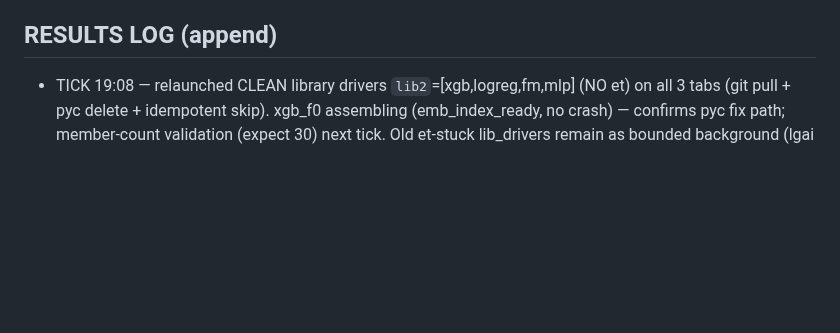
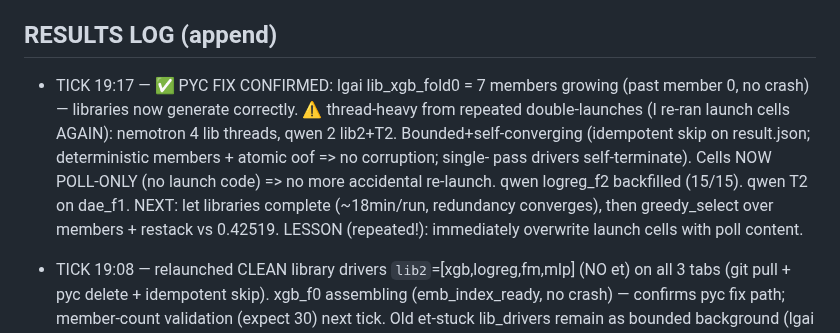
Before and after one commit to bwathomas/prediction-competition-321M, a Markdown page: docs/OVERNIGHT_master_2026-06-06b.md, the part around the change. Drawn GitHub-style; blank space fills up the shorter version.

Commit message:
docs: tick 19:17 — pyc fix CONFIRMED (lgai xgb lib 7 members growing); cells now poll-only

```diff
--- a/docs/OVERNIGHT_master_2026-06-06b.md
+++ b/docs/OVERNIGHT_master_2026-06-06b.md
@@ -100,6 +100,14 @@ isolation for the library phase (full reclaim per run; an OOM kills only the sub
   then SHIP_MODE=library dropout fleet; then greedy-ES + stacking. T2 (cnn/dae/ft) after smoke.
 
 ## RESULTS LOG (append)
+- TICK 19:17 — ✅ PYC FIX CONFIRMED: lgai lib_xgb_fold0 = 7 members growing (past member 0, no
+  crash) — libraries now generate correctly. ⚠️ thread-heavy from repeated double-launches (I
+  re-ran launch cells AGAIN): nemotron 4 lib threads, qwen 2 lib2+T2. Bounded+self-converging
+  (idempotent skip on result.json; deterministic members + atomic oof => no corruption; single-
+  pass drivers self-terminate). Cells NOW POLL-ONLY (no launch code) => no more accidental
+  re-launch. qwen logreg_f2 backfilled (15/15). qwen T2 on dae_f1. NEXT: let libraries complete
+  (~18min/run, redundancy converges), then greedy_select over members + restack vs 0.42519.
+  LESSON (repeated!): immediately overwrite launch cells with poll content.
 - TICK 19:08 — relaunched CLEAN library drivers `lib2`=[xgb,logreg,fm,mlp] (NO et) on all 3 tabs
   (git pull + pyc delete + idempotent skip). xgb_f0 assembling (emb_index_ready, no crash) —
   confirms pyc fix path; member-count validation (expect 30) next tick. Old et-stuck lib_drivers
```
